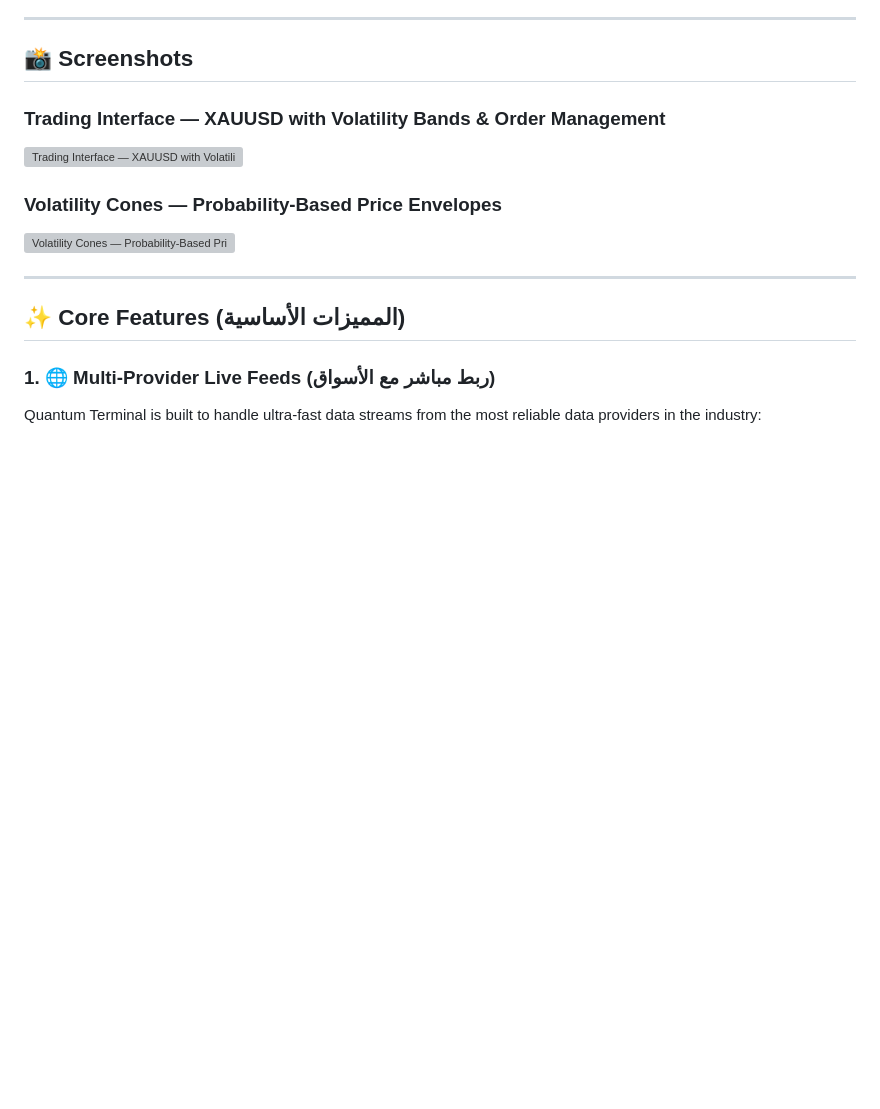
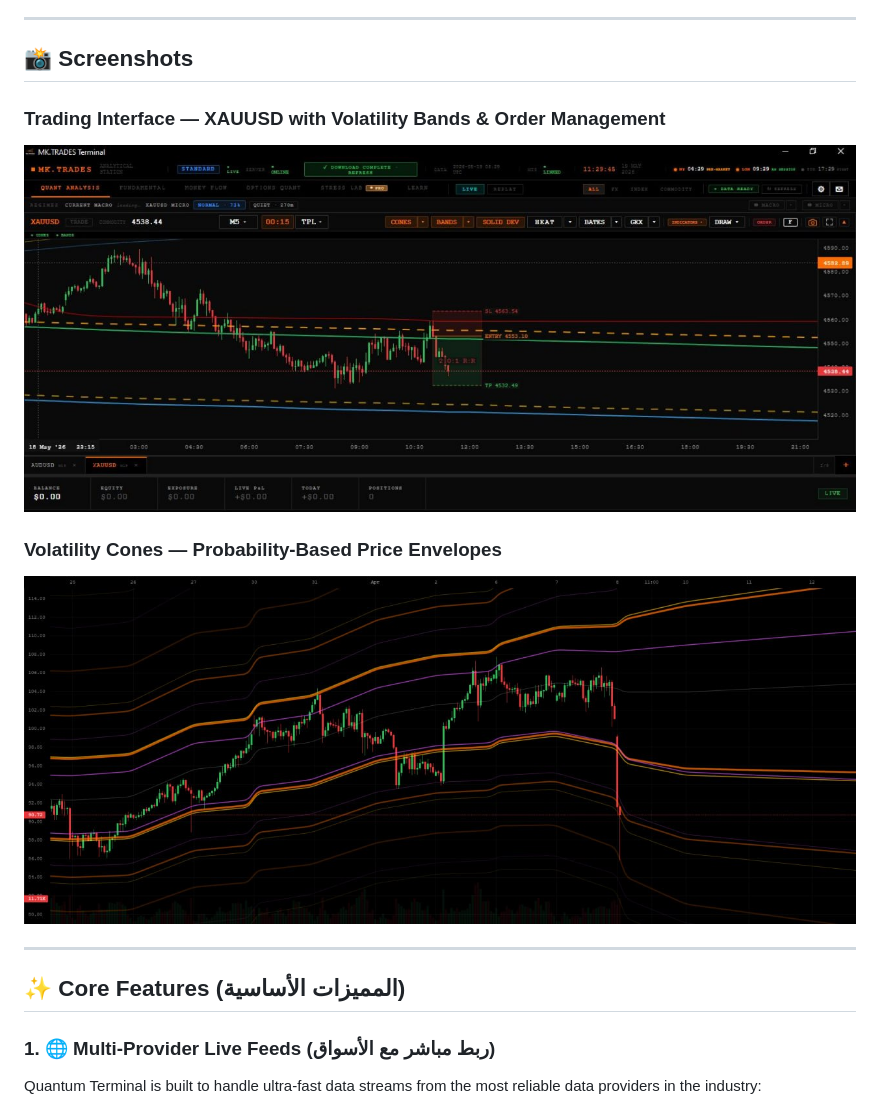
Before and after one commit to NadirAliOfficial/QuantumTerminal, a Markdown page: README.md, the part around the change. Drawn GitHub-style; blank space fills up the shorter version; grey boxes are pictures that could not be loaded.

Commit message:
Restore README to reference screenshots/screenshot_1.jpg and screenshot_2.jpg

```diff
--- a/README.md
+++ b/README.md
@@ -21,10 +21,10 @@ Unlike traditional platforms that rely on lagging indicators (like RSI or MACD),
 ## 📸 Screenshots
 
 ### Trading Interface — XAUUSD with Volatility Bands & Order Management
-![Trading Interface — XAUUSD with Volatility Bands & Order Management](social-preview.svg)
+![Trading Interface](screenshots/screenshot_1.jpg)
 
 ### Volatility Cones — Probability-Based Price Envelopes
-![Volatility Cones — Probability-Based Price Envelopes](social-preview.svg)
+![Volatility Cones](screenshots/screenshot_2.jpg)
 
 ---
 
```
